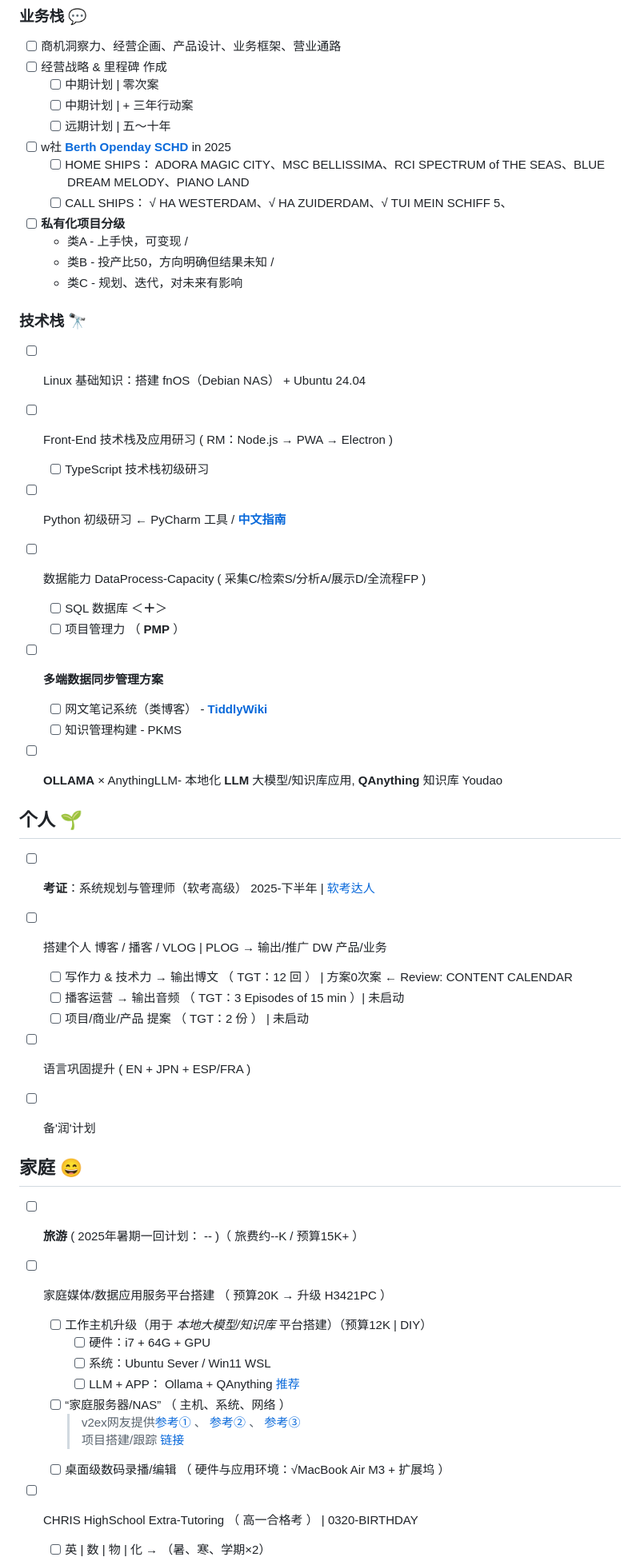
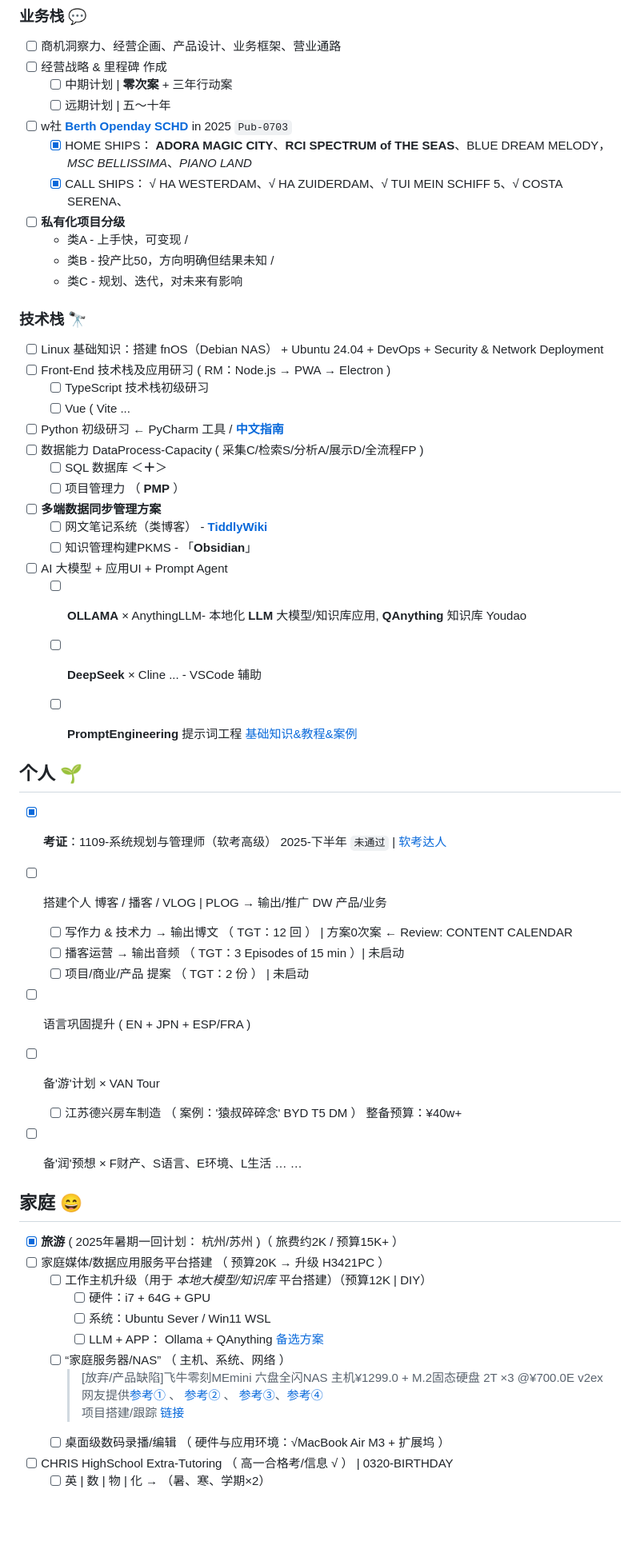
Before and after one commit to 5iCruise/wodebibi, a Markdown page: docs/archive/FY2025.md, the part around one of its changes. Shown at 80% size. Drawn GitHub-style; blank space fills up the shorter version.

```diff
--- a/docs/archive/FY2025.md
+++ b/docs/archive/FY2025.md
@@ -35,12 +39,11 @@ Here are some ideas to get you started:
 ### 业务栈 💬
 - [ ] 商机洞察力、经营企画、产品设计、业务框架、营业通路
 - [ ] 经营战略 & 里程碑 作成
-    - [ ]  中期计划 | 零次案
-    - [ ]  中期计划 | + 三年行动案
+    - [ ]  中期计划 | **零次案** + 三年行动案
     - [ ]  远期计划 | 五～十年
-- [ ] w社 [**Berth Openday SCHD**](#) in 2025
-    - [ ]  HOME SHIPS： ADORA MAGIC CITY、MSC BELLISSIMA、RCI SPECTRUM of THE SEAS、BLUE DREAM MELODY、PIANO LAND
-    - [ ]  CALL SHIPS： √ HA WESTERDAM、√ HA ZUIDERDAM、√ TUI MEIN SCHIFF 5、
+- [ ] w社 [**Berth Openday SCHD**](#230-Ships) in 2025 `Pub-0703`
+    - [x]  HOME SHIPS： **ADORA MAGIC CITY**、**RCI SPECTRUM of THE SEAS**、BLUE DREAM MELODY，_MSC BELLISSIMA_、_PIANO LAND_
+    - [x]  CALL SHIPS： √ HA WESTERDAM、√ HA ZUIDERDAM、√ TUI MEIN SCHIFF 5、√ COSTA SERENA、
 - [ ] **私有化项目分级**
    * 类A - 上手快，可变现 /
    * 类B - 投产比50，方向明确但结果未知 /
@@ -48,39 +51,46 @@ Here are some ideas to get you started:
 
 
 ### 技术栈 🔭
-- [ ] Linux 基础知识：搭建 fnOS（Debian NAS） + Ubuntu 24.04
+- [ ] Linux 基础知识：搭建 fnOS（Debian NAS） + Ubuntu 24.04 + DevOps + Security & Network Deployment
 - [ ] Front-End 技术栈及应用研习 ( RM：Node.js → PWA → Electron )
     - [ ] TypeScript 技术栈初级研习
+    - [ ] Vue ( Vite ...
 - [ ] Python 初级研习 ← PyCharm 工具 / [**中文指南**](https://pycharm.iswbm.com/)
 - [ ] 数据能力 DataProcess-Capacity ( 采集C/检索S/分析A/展示D/全流程FP )
     - [ ] SQL 数据库  ＜**＋**＞
     - [ ] 项目管理力  （ **PMP** ）
 - [ ] **多端数据同步管理方案**
     - [ ] 网文笔记系统（类博客） -  [**TiddlyWiki**](https://darkwarrior2025.xyz/)
-    - [ ] 知识管理构建 - PKMS
-- [ ] **OLLAMA** × AnythingLLM-  本地化 **LLM** 大模型/知识库应用, **QAnything** 知识库 Youdao
+    - [ ] 知识管理构建PKMS -  「**Obsidian**」
+- [ ] AI 大模型 + 应用UI + Prompt Agent
+    - [ ] **OLLAMA** × AnythingLLM-  本地化 **LLM** 大模型/知识库应用, **QAnything** 知识库 Youdao
+    - [ ] **DeepSeek** × Cline ... - VSCode 辅助
+    - [ ] **PromptEngineering** 提示词工程  [基础知识&教程&案例](https://learnprompting.org/)
 
 
 ## 个人  🌱
-- [ ] **考证**：系统规划与管理师（软考高级）  2025-下半年 | [软考达人](https://ruankaodaren.com/exam/#/)
+- [x] **考证**：1109-系统规划与管理师（软考高级）  2025-下半年 `未通过` | [软考达人](https://ruankaodaren.com/exam/#/)
 - [ ] 搭建个人 博客 / 播客 /  VLOG | PLOG  →  输出/推广 DW 产品/业务
     - [ ] 写作力 & 技术力 → 输出博文 （ TGT：12 回 ） | 方案0次案 ← Review: CONTENT CALENDAR
     - [ ] 播客运营 → 输出音频   （ TGT：3 Episodes of 15 min ）| 未启动
     - [ ] 项目/商业/产品 提案 （ TGT：2 份 ） | 未启动
 - [ ] 语言巩固提升 ( EN + JPN + ESP/FRA )
-- [ ] 备'润'计划
+- [ ] 备'游'计划  ×  VAN Tour
+    - [ ] 江苏德兴房车制造 （ 案例：'猿叔碎碎念'  BYD T5 DM ） 整备预算：¥40w+
+- [ ] 备'润'预想  ×  F财产、S语言、E环境、L生活 … …
 
 
 ## 家庭  😄
-- [ ] **旅游** ( 2025年暑期一回计划： -- )（ 旅费约--K / 预算15K+ ）
+- [x] **旅游** ( 2025年暑期一回计划： 杭州/苏州 )（ 旅费约2K / 预算15K+ ）
 - [ ] 家庭媒体/数据应用服务平台搭建 （ 预算20K → 升级 H3421PC ）
     - [ ] 工作主机升级（用于 *本地大模型/知识库* 平台搭建）（预算12K | DIY）
         - [ ] 硬件：i7 + 64G + GPU
         - [ ] 系统：Ubuntu Sever / Win11 WSL
-        - [ ] LLM + APP： Ollama + QAnything [推荐](/#up主)
+        - [ ] LLM + APP： Ollama + QAnything [备选方案](/#up主)
     - [ ] “家庭服务器/NAS” （ 主机、系统、网络 ）
-         > v2ex网友提供[参考①](https://v2ex.com/t/992023) 、 [参考②](https://v2ex.com/t/1006585) 、 [参考③](https://mebtte.com/my_nas)
+         > [放弃/产品缺陷]飞牛零刻MEmini 六盘全闪NAS 主机¥1299.0 + M.2固态硬盘 2T ×3 @¥700.0E
+         > v2ex网友提供[参考①](https://v2ex.com/t/992023) 、 [参考②](https://v2ex.com/t/1006585) 、 [参考③](https://mebtte.com/my_nas)、[参考④](https://osnsyc.top/posts/home-server-overview/)
          > 项目搭建/跟踪 [链接](https://darkwarrior2025.xyz/#HOME%20NAS%20BUILT%20-%202025:QuickNotes%20%5B%5BHOME%20NAS%20BUILT%20-%202025%5D%5D%20Y-%E7%A1%AC%E4%BB%B6%26%E7%B3%BB%E7%BB%9F%26%E5%BA%94%E7%94%A8%E9%85%8D%E7%BD%AE%20%24%3A%2Fplugins%2Fnico%2Fprojectify%2Fui%2Fconfig%2FCategories%20%E6%83%B3%E6%B3%95%E6%94%B6%E9%9B%86%E5%99%A8)
     - [ ] 桌面级数码录播/编辑  （ 硬件与应用环境：√MacBook Air M3 + 扩展坞 ）
-- [ ] CHRIS HighSchool Extra-Tutoring （ 高一合格考 ） | 0320-BIRTHDAY
+- [ ] CHRIS HighSchool Extra-Tutoring （ 高一合格考/信息 √ ） | 0320-BIRTHDAY
     - [ ] 英 | 数 | 物 | 化  → （暑、寒、学期×2）
```
Also changed, not shown: other parts of docs/archive/FY2025.md (+34 -24 lines).
